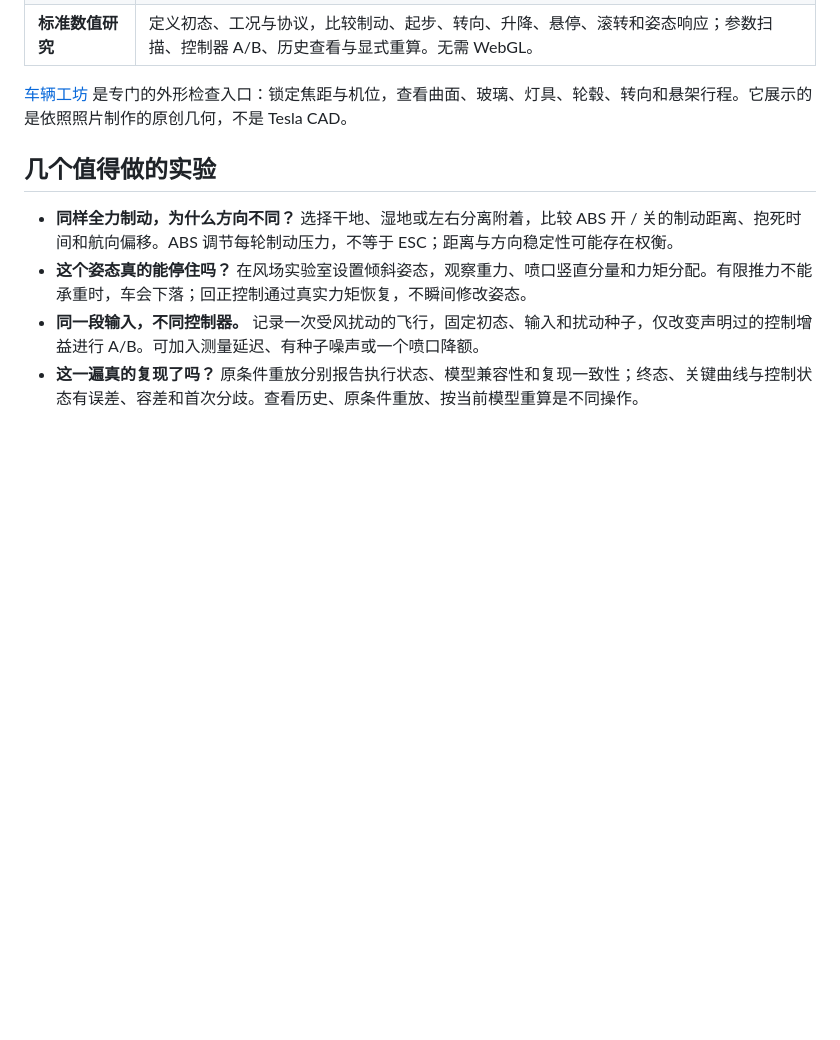
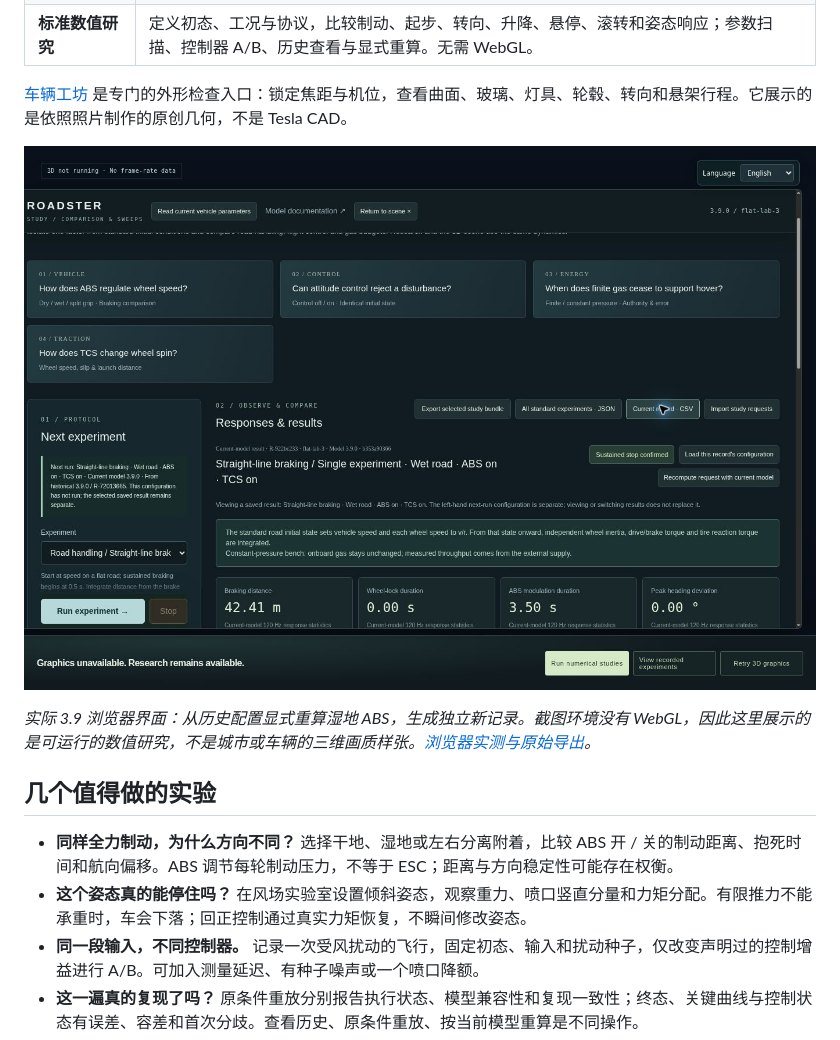
Before and after one commit to Windscode/roadster-flight-lab, a Markdown page: README.md, the part around the change. Drawn GitHub-style; pictures changed too: qa/screenshots/3.9-verified-study-webgl-unavailable.jpg (added); blank space fills up the shorter version.

```diff
--- a/README.md
+++ b/README.md
@@ -30,6 +30,10 @@ Roadster Flight Lab 是一个独立、可玩的车辆与飞行仿真研究项目
 | **标准数值研究** | 定义初态、工况与协议，比较制动、起步、转向、升降、悬停、滚转和姿态响应；参数扫描、控制器 A/B、历史查看与显式重算。无需 WebGL。 |
 
 [车辆工坊](https://windscode.github.io/roadster-flight-lab/vehicle-inspection.html) 是专门的外形检查入口：锁定焦距与机位，查看曲面、玻璃、灯具、轮毂、转向和悬架行程。它展示的是依照照片制作的原创几何，不是 Tesla CAD。
+
+![3.9 实际英语数值研究界面：历史配置重算后的湿地 ABS 结果](qa/screenshots/3.9-verified-study-webgl-unavailable.jpg)
+
+*实际 3.9 浏览器界面：从历史配置显式重算湿地 ABS，生成独立新记录。截图环境没有 WebGL，因此这里展示的是可运行的数值研究，不是城市或车辆的三维画质样张。[浏览器实测与原始导出](qa/browser-release-3.9.json)。*
 
 ## 几个值得做的实验
 
```
Also changed, not shown: 3.9-UPDATE-NOTES.md (+2 -0 lines), README.en.md (+4 -0 lines), qa/screenshots/3.9-english-study-webgl-unavailable.jpg (added), 9 other files.
